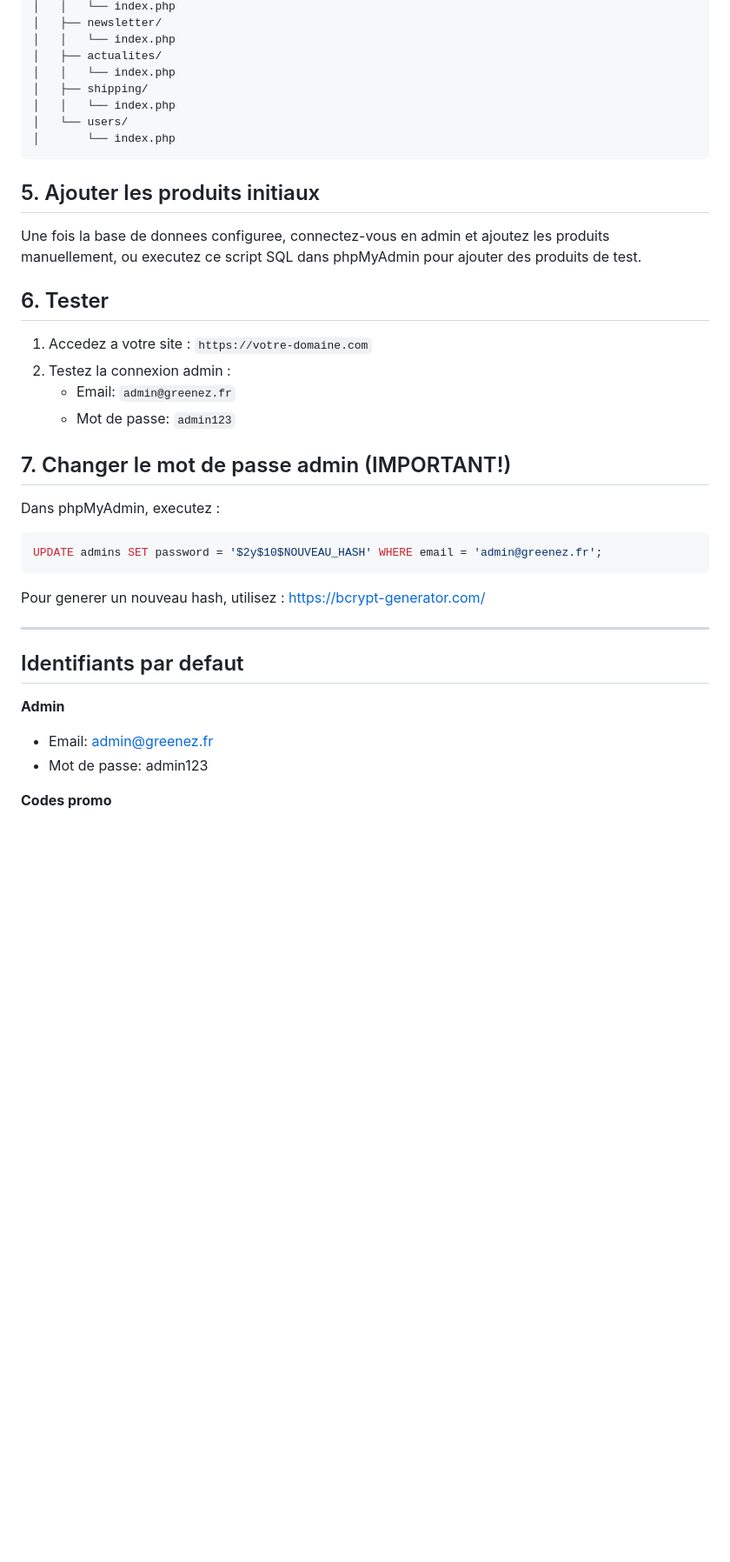
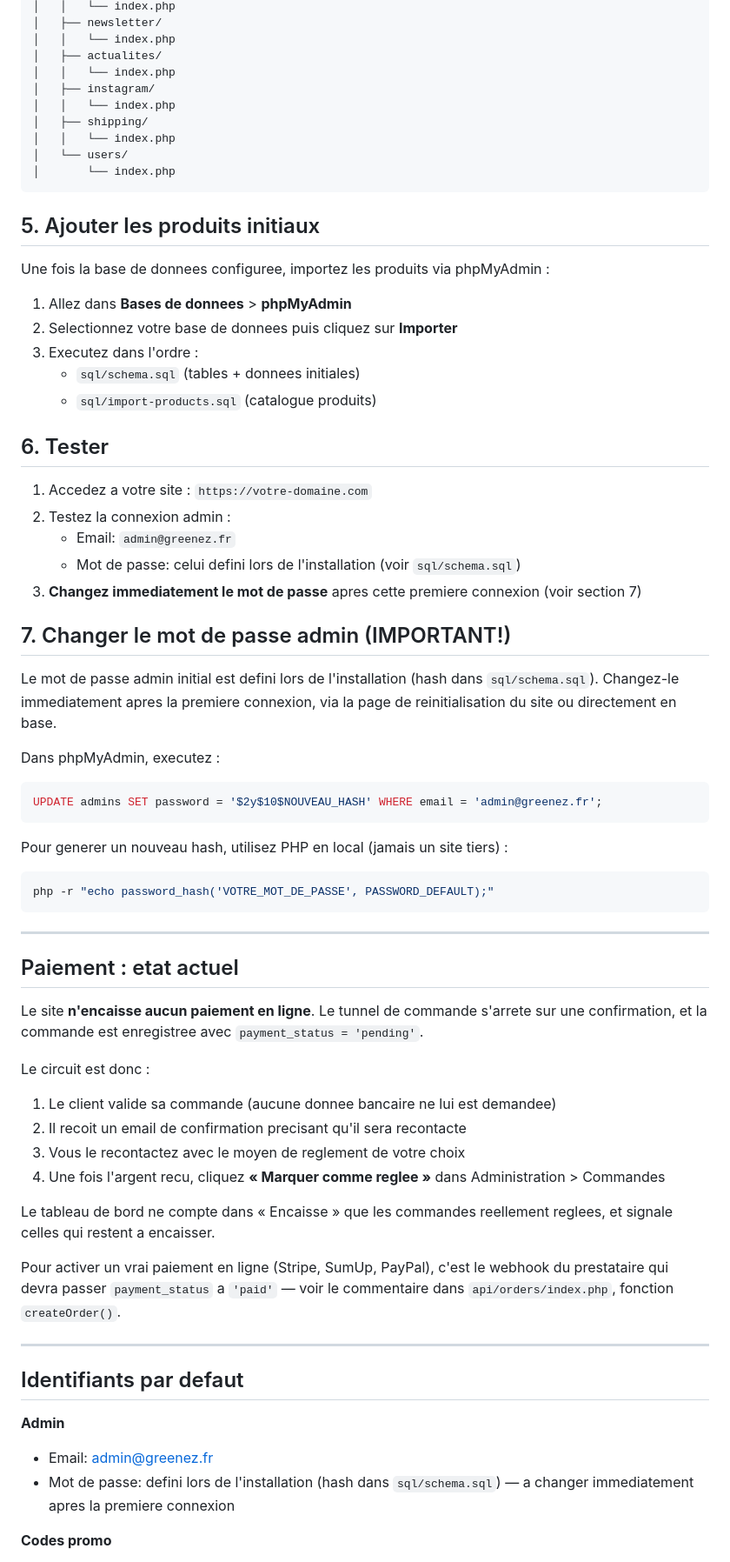
Before and after one commit to jerem91150/greneez-vous, a Markdown page: DEPLOIEMENT_HOSTINGER.md, the part around one of its changes. Shown at 87% size. Drawn GitHub-style; blank space fills up the shorter version.

````diff
--- a/DEPLOIEMENT_HOSTINGER.md
+++ b/DEPLOIEMENT_HOSTINGER.md
@@ -67,6 +148,8 @@ public_html/
 │   │   └── index.php
 │   ├── actualites/
 │   │   └── index.php
+│   ├── instagram/
+│   │   └── index.php
 │   ├── shipping/
 │   │   └── index.php
 │   └── users/
@@ -75,23 +158,57 @@ public_html/
 
 ## 5. Ajouter les produits initiaux
 
-Une fois la base de donnees configuree, connectez-vous en admin et ajoutez les produits manuellement, ou executez ce script SQL dans phpMyAdmin pour ajouter des produits de test.
+Une fois la base de donnees configuree, importez les produits via phpMyAdmin :
+
+1. Allez dans **Bases de donnees** > **phpMyAdmin**
+2. Selectionnez votre base de donnees puis cliquez sur **Importer**
+3. Executez dans l'ordre :
+   - `sql/schema.sql` (tables + donnees initiales)
+   - `sql/import-products.sql` (catalogue produits)
 
 ## 6. Tester
 
 1. Accedez a votre site : `https://votre-domaine.com`
 2. Testez la connexion admin :
    - Email: `admin@greenez.fr`
-   - Mot de passe: `admin123`
+   - Mot de passe: celui defini lors de l'installation (voir `sql/schema.sql`)
+3. **Changez immediatement le mot de passe** apres cette premiere connexion (voir section 7)
 
 ## 7. Changer le mot de passe admin (IMPORTANT!)
+
+Le mot de passe admin initial est defini lors de l'installation (hash dans `sql/schema.sql`). Changez-le immediatement apres la premiere connexion, via la page de reinitialisation du site ou directement en base.
 
 Dans phpMyAdmin, executez :
 ```sql
 UPDATE admins SET password = '$2y$10$NOUVEAU_HASH' WHERE email = 'admin@greenez.fr';
 ```
 
-Pour generer un nouveau hash, utilisez : https://bcrypt-generator.com/
+Pour generer un nouveau hash, utilisez PHP en local (jamais un site tiers) :
+```bash
+php -r "echo password_hash('VOTRE_MOT_DE_PASSE', PASSWORD_DEFAULT);"
+```
+
+---
+
+## Paiement : etat actuel
+
+Le site **n'encaisse aucun paiement en ligne**. Le tunnel de commande s'arrete
+sur une confirmation, et la commande est enregistree avec
+`payment_status = 'pending'`.
+
+Le circuit est donc :
+1. Le client valide sa commande (aucune donnee bancaire ne lui est demandee)
+2. Il recoit un email de confirmation precisant qu'il sera recontacte
+3. Vous le recontactez avec le moyen de reglement de votre choix
+4. Une fois l'argent recu, cliquez **« Marquer comme reglee »** dans
+   Administration > Commandes
+
+Le tableau de bord ne compte dans « Encaisse » que les commandes reellement
+reglees, et signale celles qui restent a encaisser.
+
+Pour activer un vrai paiement en ligne (Stripe, SumUp, PayPal), c'est le
+webhook du prestataire qui devra passer `payment_status` a `'paid'` — voir le
+commentaire dans `api/orders/index.php`, fonction `createOrder()`.
 
 ---
 
@@ -99,7 +216,7 @@ Pour generer un nouveau hash, utilisez : https://bcrypt-generator.com/
 
 **Admin**
 - Email: admin@greenez.fr
-- Mot de passe: admin123
+- Mot de passe: defini lors de l'installation (hash dans `sql/schema.sql`) — a changer immediatement apres la premiere connexion
 
 **Codes promo**
 - BIENVENUE10 : -10% (min 15 EUR)
````
Also changed, not shown: other parts of DEPLOIEMENT_HOSTINGER.md (+86 -5 lines).
